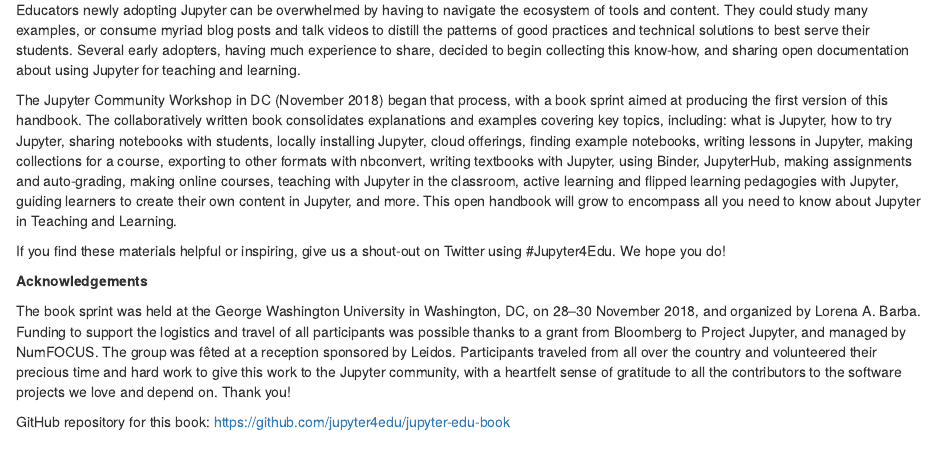
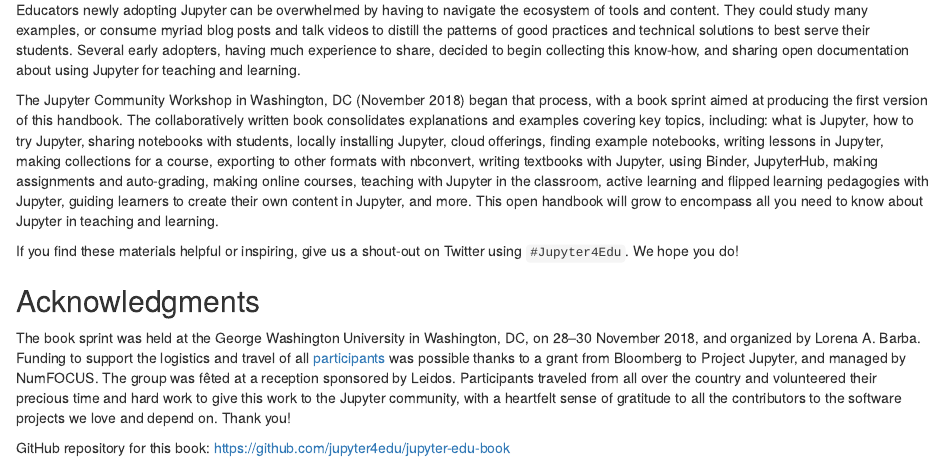
Before and after one commit to jupyter4edu/jupyter-edu-book, an R Markdown document (index.Rmd): the page in a window 1100 px wide, from 470 px down. Rendered offline with R 4.5, knitr and Pandoc, with nearby package versions; drawn as R Markdown's standard HTML page in place of the format the file asks for.

Commit message:
Formatting fixes for index

```diff
--- a/index.Rmd
+++ b/index.Rmd
@@ -38,11 +59,29 @@
 
-The Jupyter Community Workshop in DC (November 2018) began that process, with a book sprint aimed at producing the first version of this handbook. The collaboratively written book consolidates explanations and examples covering key topics, including: what is Jupyter, how to try Jupyter, sharing notebooks with students, locally installing Jupyter, cloud offerings, finding example notebooks, writing lessons in Jupyter, making collections for a course, exporting to other formats with nbconvert, writing textbooks with Jupyter, using Binder, JupyterHub, making assignments and auto-grading, making online courses, teaching with Jupyter in the classroom, active learning and flipped learning pedagogies with Jupyter, guiding learners to create their own content in Jupyter, and more. This open handbook will grow to encompass all you need to know about Jupyter in Teaching and Learning.
+The Jupyter Community Workshop in Washington, DC (November 2018) began that process, with a
+book sprint aimed at producing the first version of this handbook. The collaboratively
+written book consolidates explanations and examples covering key topics, including:
+what is Jupyter, how to try Jupyter, sharing notebooks with students, locally installing Jupyter,
+cloud offerings, finding example notebooks, writing lessons in Jupyter,
+making collections for a course, exporting to other formats with nbconvert,
+writing textbooks with Jupyter, using Binder, JupyterHub, making assignments and auto-grading,
+making online courses, teaching with Jupyter in the classroom, active learning and
+flipped learning pedagogies with Jupyter, guiding learners to create their own content in Jupyter,
+and more. This open handbook will grow to encompass all you need to know about Jupyter in
+teaching and learning.
 
-If you find these materials helpful or inspiring, give us a shout-out on Twitter using #Jupyter4Edu. We hope you do!
+If you find these materials helpful or inspiring, give us a shout-out on Twitter
+using `#Jupyter4Edu`. We hope you do!
 
 
-**Acknowledgements**
+## Acknowledgments {-}
 
-The book sprint was held at the George Washington University in Washington, DC, on 28–30 November 2018, and organized by Lorena A. Barba. Funding to support the logistics and travel of all participants was possible thanks to a grant from Bloomberg to Project Jupyter, and managed by NumFOCUS. The group was fêted at a reception sponsored by Leidos. Participants traveled from all over the country and volunteered their precious time and hard work to give this work to the Jupyter community, with a heartfelt sense of gratitude to all the contributors to the software projects we love and depend on. Thank you!
+The book sprint was held at the George Washington University in Washington, DC,
+on 28–30 November 2018, and organized by Lorena A. Barba. Funding to support the
+logistics and travel of all [participants](#authors) was possible thanks to a grant
+from Bloomberg to Project Jupyter, and managed by NumFOCUS. The group was fêted at a
+reception sponsored by Leidos. Participants traveled from all over the country
+and volunteered their precious time and hard work to give this work to the Jupyter
+community, with a heartfelt sense of gratitude to all the contributors to the
+software projects we love and depend on. Thank you!
 
 GitHub repository for this book: <https://github.com/jupyter4edu/jupyter-edu-book>
```
Also changed, not shown: index.Rmd (29 more changed lines).
